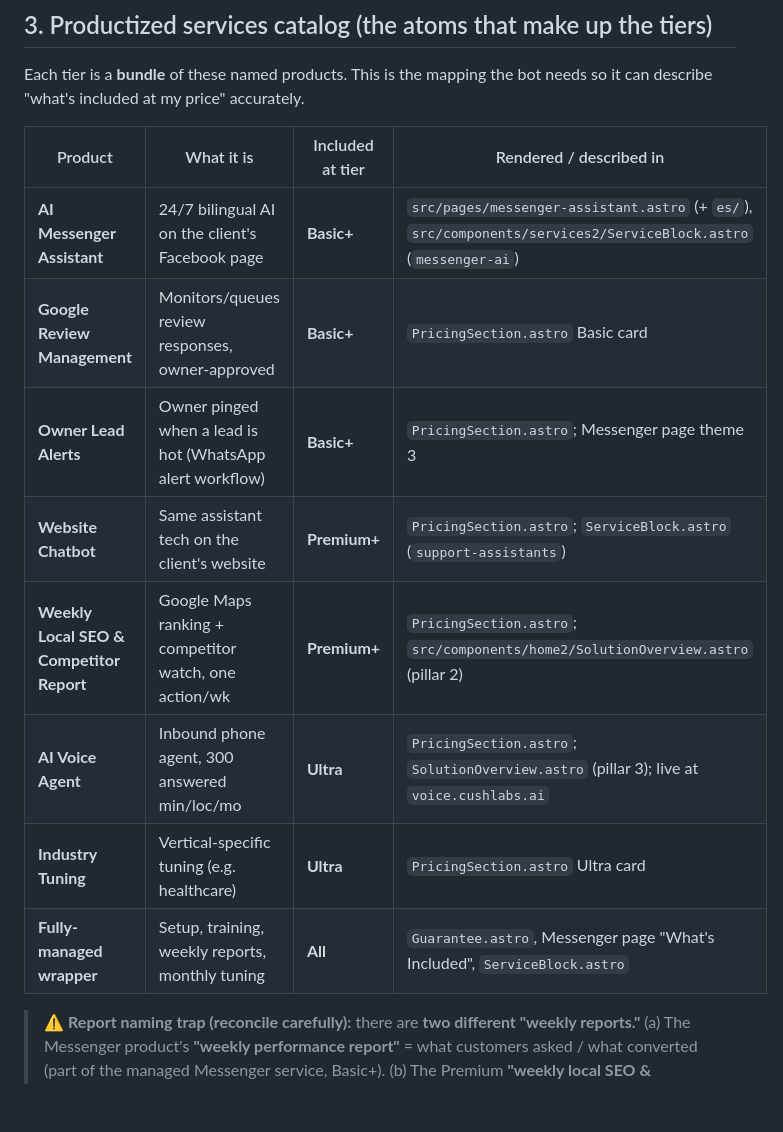
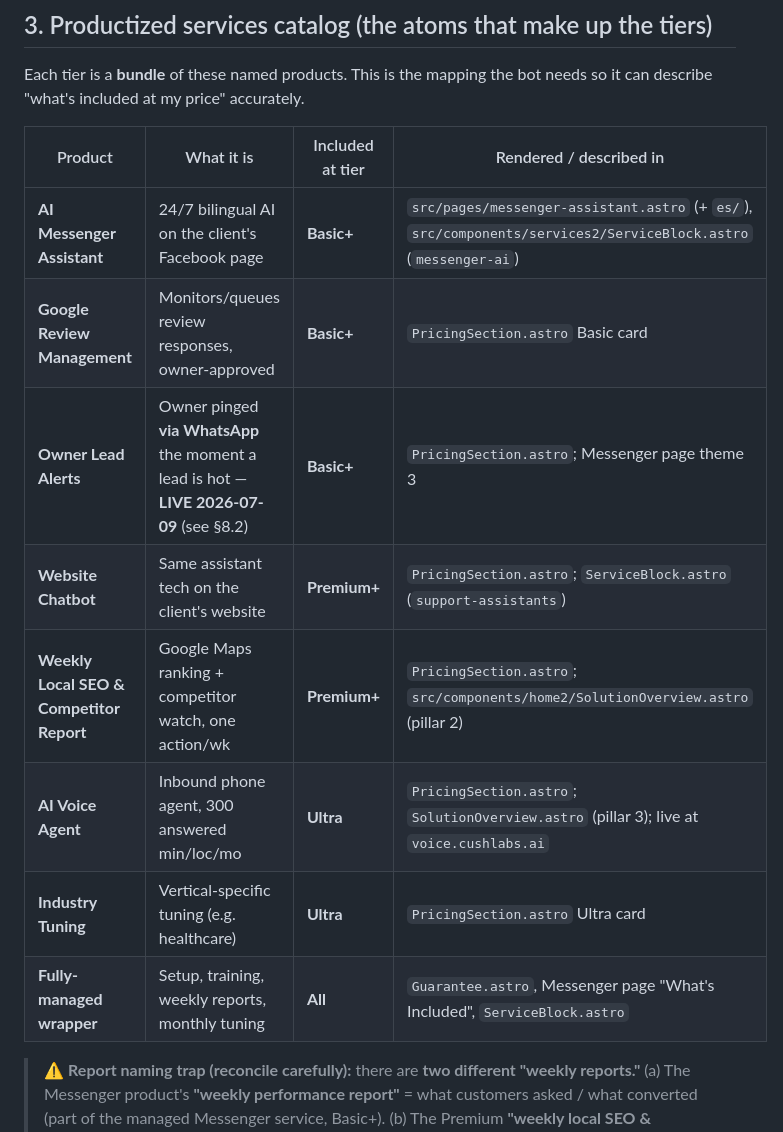
Before and after one commit to RCushmaniii/cushlabs, a Markdown page: docs/strategy/ADVERTISED-COMMITMENTS.md, the part around one of its changes. GitHub-like rendering; blank space fills up the shorter version.

```diff
--- a/docs/strategy/ADVERTISED-COMMITMENTS.md
+++ b/docs/strategy/ADVERTISED-COMMITMENTS.md
@@ -125,16 +125,16 @@ America; USD = US + Canada. Rationale: `docs/strategy/MEXICO-GTM-STRATEGY.md` §
 Each tier is a **bundle** of these named products. This is the mapping the bot needs so it can
 describe "what's included at my price" accurately.
 
-| Product                                  | What it is                                                | Included at tier | Rendered / described in                                                                                         |
-| ---------------------------------------- | --------------------------------------------------------- | ---------------- | --------------------------------------------------------------------------------------------------------------- |
-| **AI Messenger Assistant**               | 24/7 bilingual AI on the client's Facebook page           | **Basic+**       | `src/pages/messenger-assistant.astro` (+ `es/`), `src/components/services2/ServiceBlock.astro` (`messenger-ai`) |
-| **Google Review Management**             | Monitors/queues review responses, owner-approved          | **Basic+**       | `PricingSection.astro` Basic card                                                                               |
-| **Owner Lead Alerts**                    | Owner pinged when a lead is hot (WhatsApp alert workflow) | **Basic+**       | `PricingSection.astro`; Messenger page theme 3                                                                  |
-| **Website Chatbot**                      | Same assistant tech on the client's website               | **Premium+**     | `PricingSection.astro`; `ServiceBlock.astro` (`support-assistants`)                                             |
-| **Weekly Local SEO & Competitor Report** | Google Maps ranking + competitor watch, one action/wk     | **Premium+**     | `PricingSection.astro`; `src/components/home2/SolutionOverview.astro` (pillar 2)                                |
-| **AI Voice Agent**                       | Inbound phone agent, 300 answered min/loc/mo              | **Ultra**        | `PricingSection.astro`; `SolutionOverview.astro` (pillar 3); live at `voice.cushlabs.ai`                        |
-| **Industry Tuning**                      | Vertical-specific tuning (e.g. healthcare)                | **Ultra**        | `PricingSection.astro` Ultra card                                                                               |
-| **Fully-managed wrapper**                | Setup, training, weekly reports, monthly tuning           | **All**          | `Guarantee.astro`, Messenger page "What's Included", `ServiceBlock.astro`                                       |
+| Product                                  | What it is                                                                              | Included at tier | Rendered / described in                                                                                         |
+| ---------------------------------------- | --------------------------------------------------------------------------------------- | ---------------- | --------------------------------------------------------------------------------------------------------------- |
+| **AI Messenger Assistant**               | 24/7 bilingual AI on the client's Facebook page                                         | **Basic+**       | `src/pages/messenger-assistant.astro` (+ `es/`), `src/components/services2/ServiceBlock.astro` (`messenger-ai`) |
+| **Google Review Management**             | Monitors/queues review responses, owner-approved                                        | **Basic+**       | `PricingSection.astro` Basic card                                                                               |
+| **Owner Lead Alerts**                    | Owner pinged **via WhatsApp** the moment a lead is hot — **LIVE 2026-07-09** (see §8.2) | **Basic+**       | `PricingSection.astro`; Messenger page theme 3                                                                  |
+| **Website Chatbot**                      | Same assistant tech on the client's website                                             | **Premium+**     | `PricingSection.astro`; `ServiceBlock.astro` (`support-assistants`)                                             |
+| **Weekly Local SEO & Competitor Report** | Google Maps ranking + competitor watch, one action/wk                                   | **Premium+**     | `PricingSection.astro`; `src/components/home2/SolutionOverview.astro` (pillar 2)                                |
+| **AI Voice Agent**                       | Inbound phone agent, 300 answered min/loc/mo                                            | **Ultra**        | `PricingSection.astro`; `SolutionOverview.astro` (pillar 3); live at `voice.cushlabs.ai`                        |
+| **Industry Tuning**                      | Vertical-specific tuning (e.g. healthcare)                                              | **Ultra**        | `PricingSection.astro` Ultra card                                                                               |
+| **Fully-managed wrapper**                | Setup, training, weekly reports, monthly tuning                                         | **All**          | `Guarantee.astro`, Messenger page "What's Included", `ServiceBlock.astro`                                       |
 
 > ⚠️ **Report naming trap (reconcile carefully):** there are **two different "weekly reports."**
 > (a) The Messenger product's **"weekly performance report"** = what customers asked / what converted
```
Also changed, not shown: other parts of docs/strategy/ADVERTISED-COMMITMENTS.md (+25 -2 lines).
